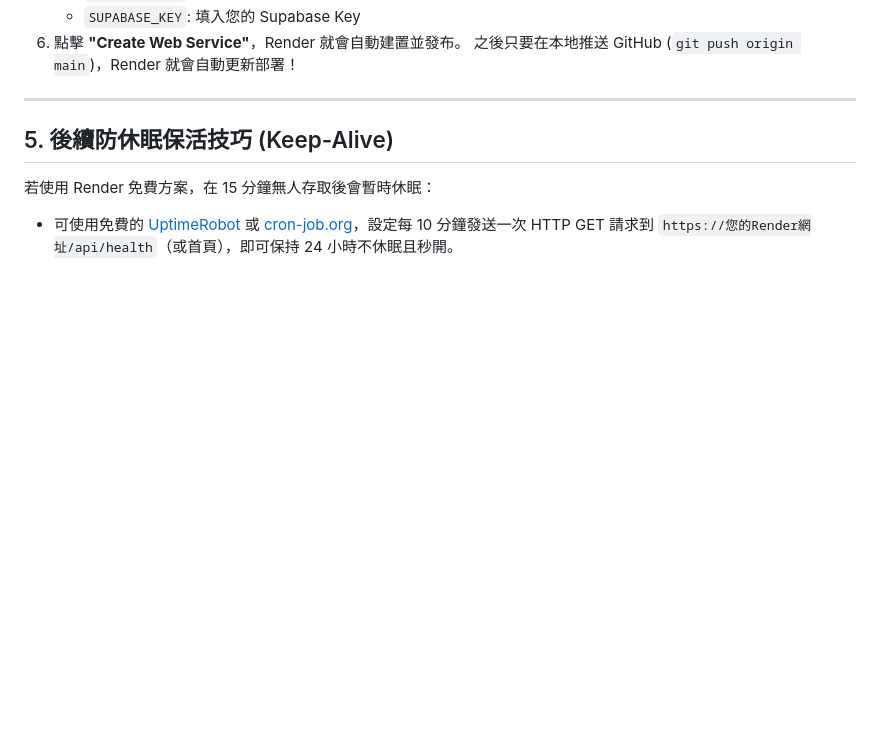
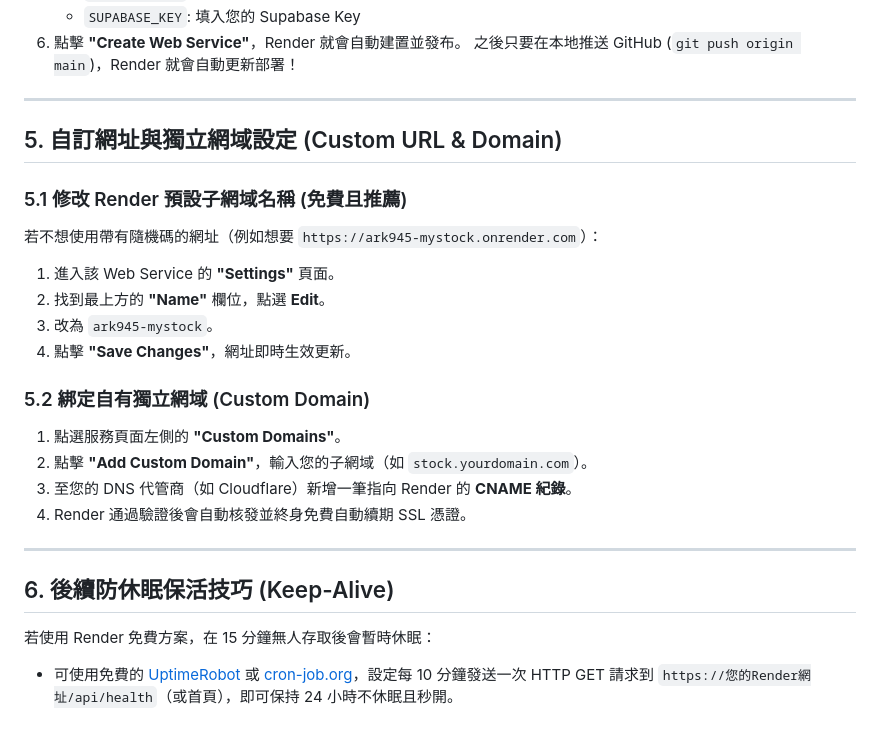
Before and after one commit to ark945/myStock, a Markdown page: docs/ai_planning/github_deployment_plan.md, the part around the change. GitHub-like rendering; blank space fills up the shorter version.

```diff
--- a/docs/ai_planning/github_deployment_plan.md
+++ b/docs/ai_planning/github_deployment_plan.md
@@ -70,6 +70,23 @@ git push origin main
 
 ---
 
-## 5. 後續防休眠保活技巧 (Keep-Alive)
+## 5. 自訂網址與獨立網域設定 (Custom URL & Domain)
+
+### 5.1 修改 Render 預設子網域名稱 (免費且推薦)
+若不想使用帶有隨機碼的網址（例如想要 `https://ark945-mystock.onrender.com`）：
+1. 進入該 Web Service 的 **"Settings"** 頁面。
+2. 找到最上方的 **"Name"** 欄位，點選 **Edit**。
+3. 改為 `ark945-mystock`。
+4. 點擊 **"Save Changes"**，網址即時生效更新。
+
+### 5.2 綁定自有獨立網域 (Custom Domain)
+1. 點選服務頁面左側的 **"Custom Domains"**。
+2. 點擊 **"Add Custom Domain"**，輸入您的子網域（如 `stock.yourdomain.com`）。
+3. 至您的 DNS 代管商（如 Cloudflare）新增一筆指向 Render 的 **CNAME 紀錄**。
+4. Render 通過驗證後會自動核發並終身免費自動續期 SSL 憑證。
+
+---
+
+## 6. 後續防休眠保活技巧 (Keep-Alive)
 若使用 Render 免費方案，在 15 分鐘無人存取後會暫時休眠：
 - 可使用免費的 [UptimeRobot](https://uptimerobot.com/) 或 [cron-job.org](https://cron-job.org/)，設定每 10 分鐘發送一次 HTTP GET 請求到 `https://您的Render網址/api/health`（或首頁），即可保持 24 小時不休眠且秒開。
```
Also changed, not shown: 操作手冊.md (+22 -1 lines).
